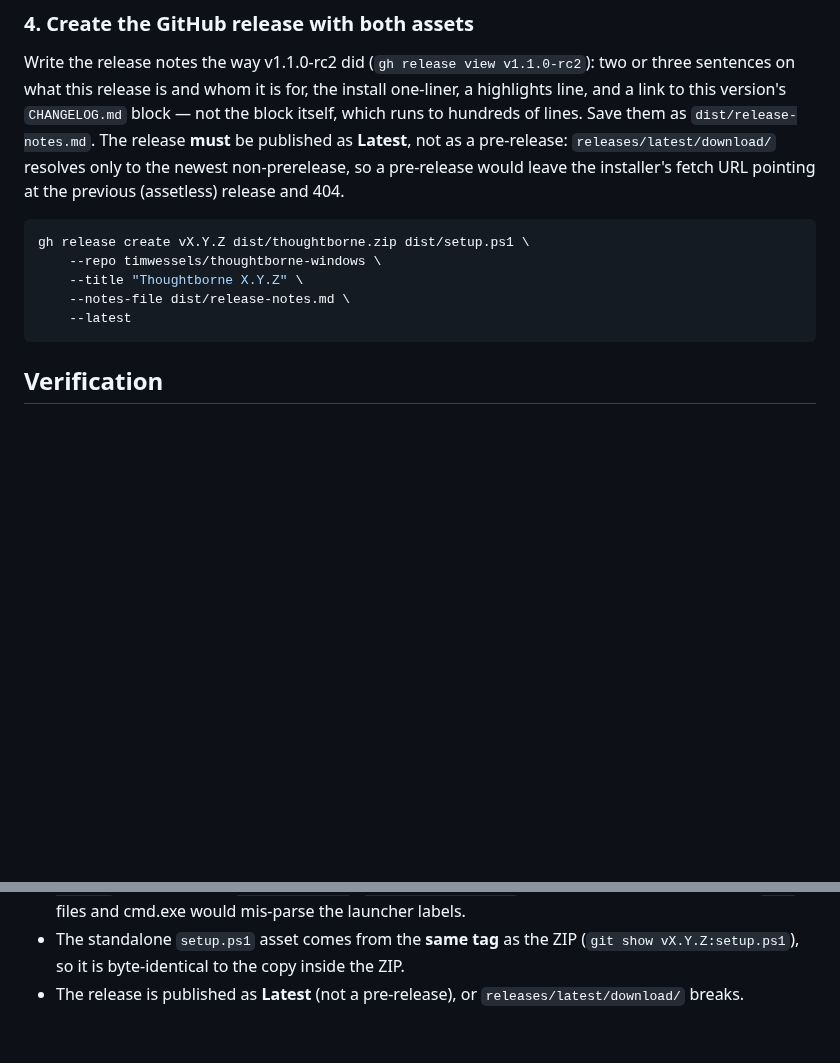
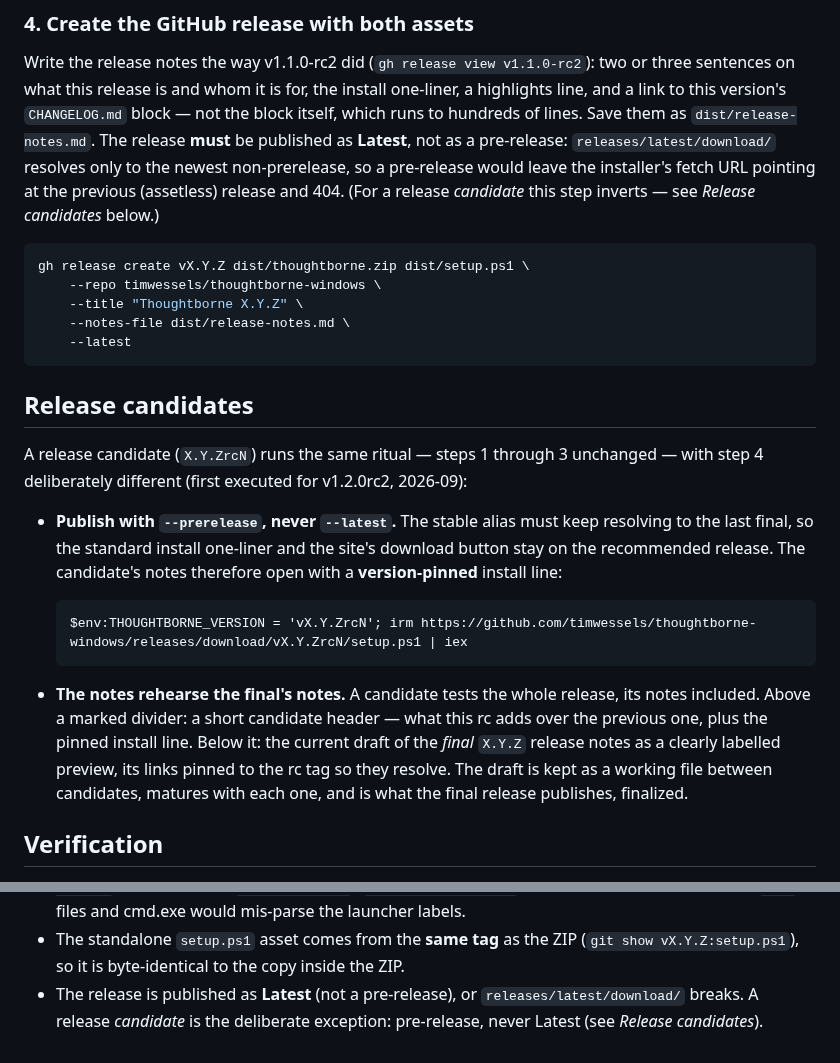
Before and after one commit to timwessels/thoughtborne-windows, a Markdown page: RELEASING.md, 2 parts joined by grey strips. Drawn GitHub-style; blank space fills up the shorter version.

Commit message:
Record the release-candidate lane in RELEASING.md (#145)
Co-Authored-By: Claude Fable 5 <noreply@anthropic.com>
Claude-Session: https://claude.ai/code/session_01PJ14JyEunDNz2ahq8Uz3DB

````diff
--- a/RELEASING.md
+++ b/RELEASING.md
@@ -116,7 +116,8 @@ one-liner, a highlights line, and a link to this version's `CHANGELOG.md` block
 `dist/release-notes.md`. The release **must** be published as **Latest**, not as
 a pre-release: `releases/latest/download/` resolves only to the newest
 non-prerelease, so a pre-release would leave the installer's fetch URL pointing
-at the previous (assetless) release and 404.
+at the previous (assetless) release and 404. (For a release *candidate* this
+step inverts — see *Release candidates* below.)
 
 ```bash
 gh release create vX.Y.Z dist/thoughtborne.zip dist/setup.ps1 \
@@ -125,6 +126,29 @@ gh release create vX.Y.Z dist/thoughtborne.zip dist/setup.ps1 \
     --notes-file dist/release-notes.md \
     --latest
 ```
+
+## Release candidates
+
+A release candidate (`X.Y.ZrcN`) runs the same ritual — steps 1 through 3
+unchanged — with step 4 deliberately different (first executed for v1.2.0rc2,
+2026-09):
+
+- **Publish with `--prerelease`, never `--latest`.** The stable alias must keep
+  resolving to the last final, so the standard install one-liner and the site's
+  download button stay on the recommended release. The candidate's notes
+  therefore open with a **version-pinned** install line:
+
+  ```
+  $env:THOUGHTBORNE_VERSION = 'vX.Y.ZrcN'; irm https://github.com/timwessels/thoughtborne-windows/releases/download/vX.Y.ZrcN/setup.ps1 | iex
+  ```
+
+- **The notes rehearse the final's notes.** A candidate tests the whole
+  release, its notes included. Above a marked divider: a short candidate
+  header — what this rc adds over the previous one, plus the pinned install
+  line. Below it: the current draft of the *final* `X.Y.Z` release notes as a
+  clearly labelled preview, its links pinned to the rc tag so they resolve.
+  The draft is kept as a working file between candidates, matures with each
+  one, and is what the final release publishes, finalized.
 
 ## Verification
 
@@ -172,4 +196,5 @@ gh release create vX.Y.Z dist/thoughtborne.zip dist/setup.ps1 \
   (`git show vX.Y.Z:setup.ps1`), so it is byte-identical to the copy inside the
   ZIP.
 - The release is published as **Latest** (not a pre-release), or
-  `releases/latest/download/` breaks.
+  `releases/latest/download/` breaks. A release *candidate* is the deliberate
+  exception: pre-release, never Latest (see *Release candidates*).
````
